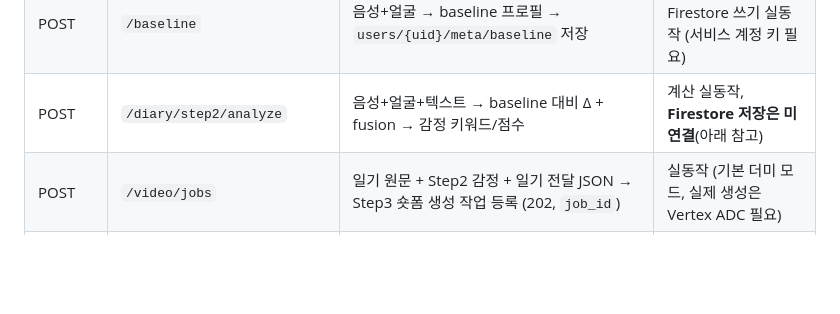
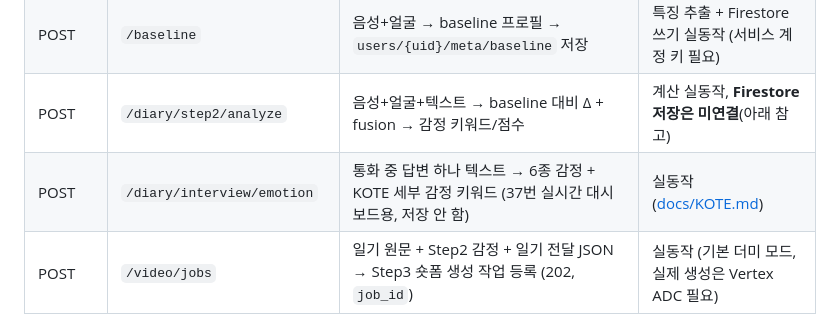
Before and after one commit to Team-SaGoMugChi/sagomugchi-backend, a Markdown page: README.md, the part around the change. Rendered like a GitHub page; blank space fills up the shorter version.

```diff
--- a/README.md
+++ b/README.md
@@ -65,6 +65,7 @@ server/
 | POST | `/analyze/face` | 이미지 → 랜드마크 검출 (MediaPipe) | 랜드마크 검출만 실동작, AU/표정 분류는 TODO |
 | POST | `/baseline` | 음성+얼굴 → baseline 프로필 → `users/{uid}/meta/baseline` 저장 | 특징 추출 + Firestore 쓰기 실동작 (서비스 계정 키 필요) |
 | POST | `/diary/step2/analyze` | 음성+얼굴+텍스트 → baseline 대비 Δ + fusion → 감정 키워드/점수 | 계산 실동작, **Firestore 저장은 미연결**(아래 참고) |
+| POST | `/diary/interview/emotion` | 통화 중 답변 하나 텍스트 → 6종 감정 + KOTE 세부 감정 키워드 (37번 실시간 대시보드용, 저장 안 함) | 실동작 ([docs/KOTE.md](docs/KOTE.md)) |
 | POST | `/video/jobs` | 일기 원문 + Step2 감정 + 일기 전달 JSON → Step3 숏폼 생성 작업 등록 (202, `job_id`) | 실동작 (기본 더미 모드, 실제 생성은 Vertex ADC 필요) |
 | GET | `/video/jobs/{job_id}` | 영상 작업 단계·진행률·오류 조회 | 실동작 |
 | GET | `/video/jobs/{job_id}/file` | 완성된 mp4 다운로드 | 실동작 (Storage 업로드는 후속) |
```
Also changed, not shown: docs/KOTE.md (+24 -0 lines).
